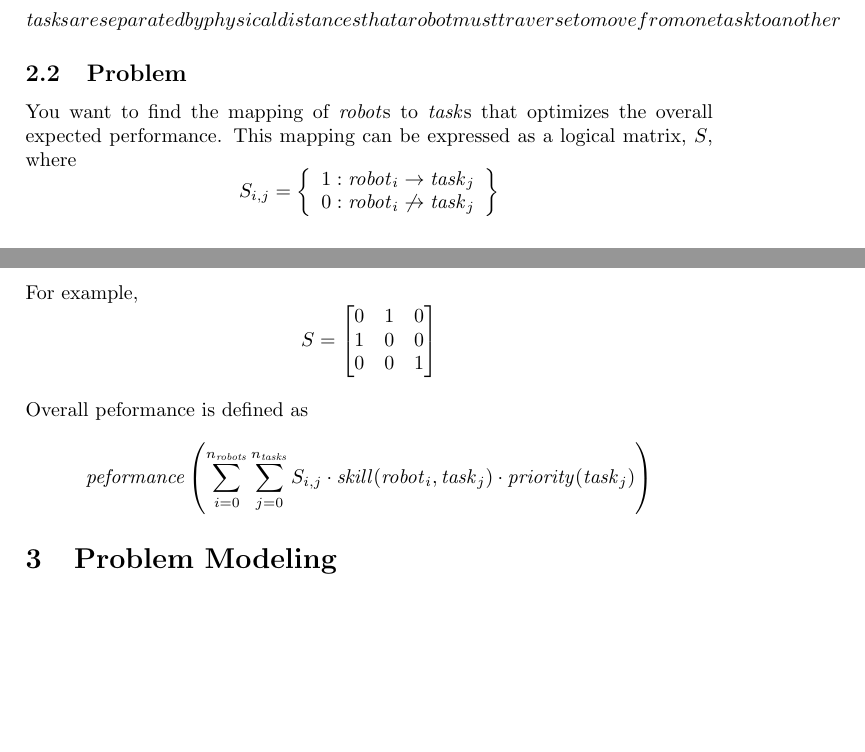
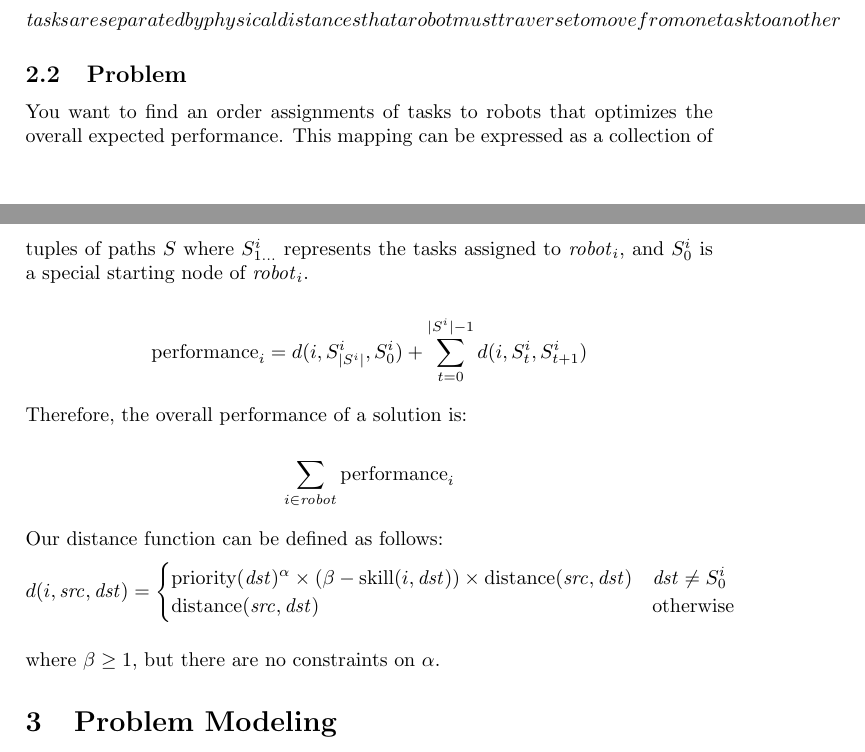
Before and after one commit to lucaswoj/ece457a, a LaTeX document (project/report.tex): two parts of pages 1 and 2 of 3, joined at a grey line, cut so that both start at the same text, the shorter picture padded with empty space. Compiled offline with pdfLaTeX.

Commit message:
Added an improved project description

```diff
--- a/project/report.tex
+++ b/project/report.tex
@@ -87,30 +87,28 @@ $\mathit{tasks} are separated by physical distances that a robot must traverse t
 
 \subsection{Problem}
 
-You want to find the mapping of $\mathit{robot}$s to $\mathit{task}$s that optimizes the overall expected performance. This mapping can be expressed as a logical matrix, $S$, where
-$$S_{i,j} = \left\{
-  \begin{array}{lr}
-     1 : \mathit{robot}_i \rightarrow \mathit{task}_j \\
-     0 : \mathit{robot}_i \not \rightarrow \mathit{task}_j
-  \end{array}
-\right\}$$
-For example,
-$$S = \begin{bmatrix}
-  0 & 1 & 0 \\
-  1 & 0 & 0 \\
-  0 & 0 & 1
-\end{bmatrix}$$
+You want to find an order assignments of tasks to robots that optimizes the overall expected performance. This mapping can be expressed as a collection of tuples of paths $S$ where $S_{1\dots}^i$ represents the tasks assigned to $\mathit{robot}_i$, and $S_0^i$ is a special starting node of $\mathit{robot}_i$.
 
-Overall peformance is defined as
 $$
-  \mathit{peformance}\left(
-    \sum_{i=0}^{n_\mathit{robots}}
-    \sum_{j=0}^{n_\mathit{tasks}}
-    S_{i,j} \cdot
-    \mathit{skill}(\mathit{robot}_i, \mathit{task}_j) \cdot
-    \mathit{priority}(\mathit{task}_j)
-  \right)
+\text{performance}_i = d(i, S_{|S^i|}^i, S_0^i) + \sum_{t = 0}^{|S^i|-1} d(i, S_t^i, S_{t+1}^i)
 $$
+
+Therefore, the overall performance of a solution is:
+
+$$
+\sum_{i \in \mathit{robot}} \text{performance}_i
+$$
+
+Our distance function can be defined as follows:
+$$
+d(i, \mathit{src}, \mathit{dst}) = \begin{cases}
+\text{priority}(\mathit{dst})^\alpha \times (\beta - \text{skill}(i, \mathit{dst})) \times \text{distance}(\mathit{src}, \mathit{dst}) & \mathit{dst} \ne S_0^i \\
+\text{distance}(\mathit{src}, \mathit{dst}) & \text{otherwise}
+\end{cases}
+$$
+
+where $\beta \geq 1$, but there are no constraints on $\alpha$.
+
 
 \section{Problem Modeling}
 
```
